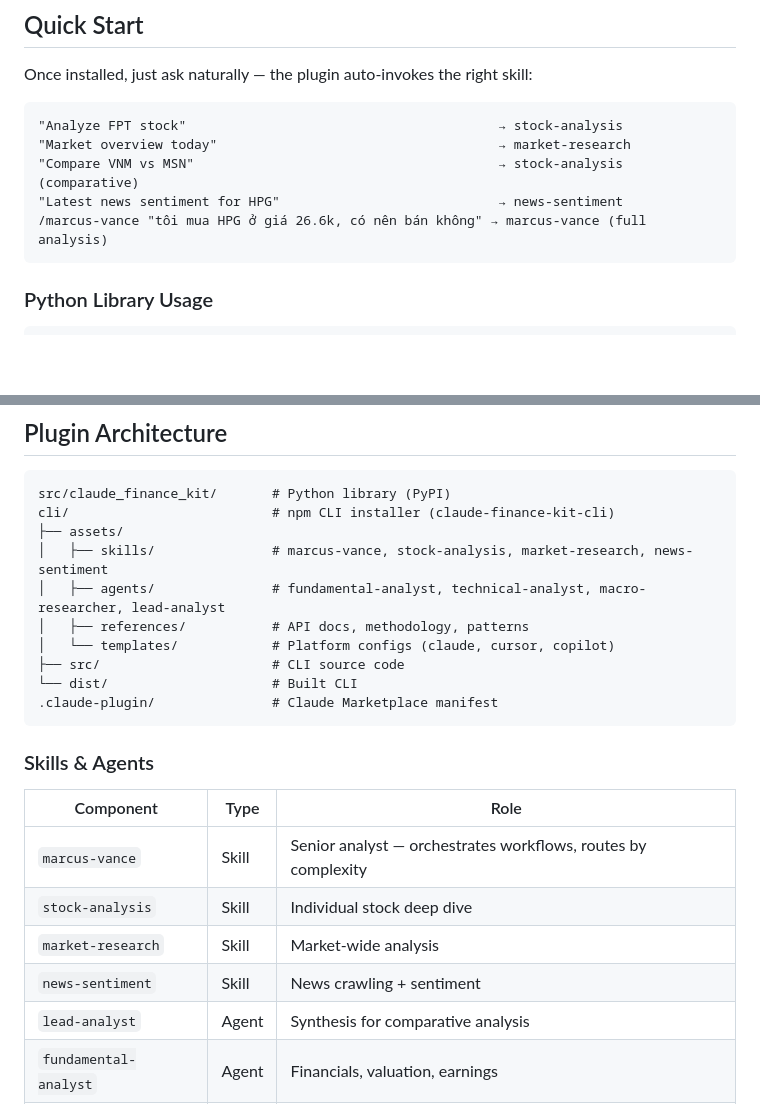
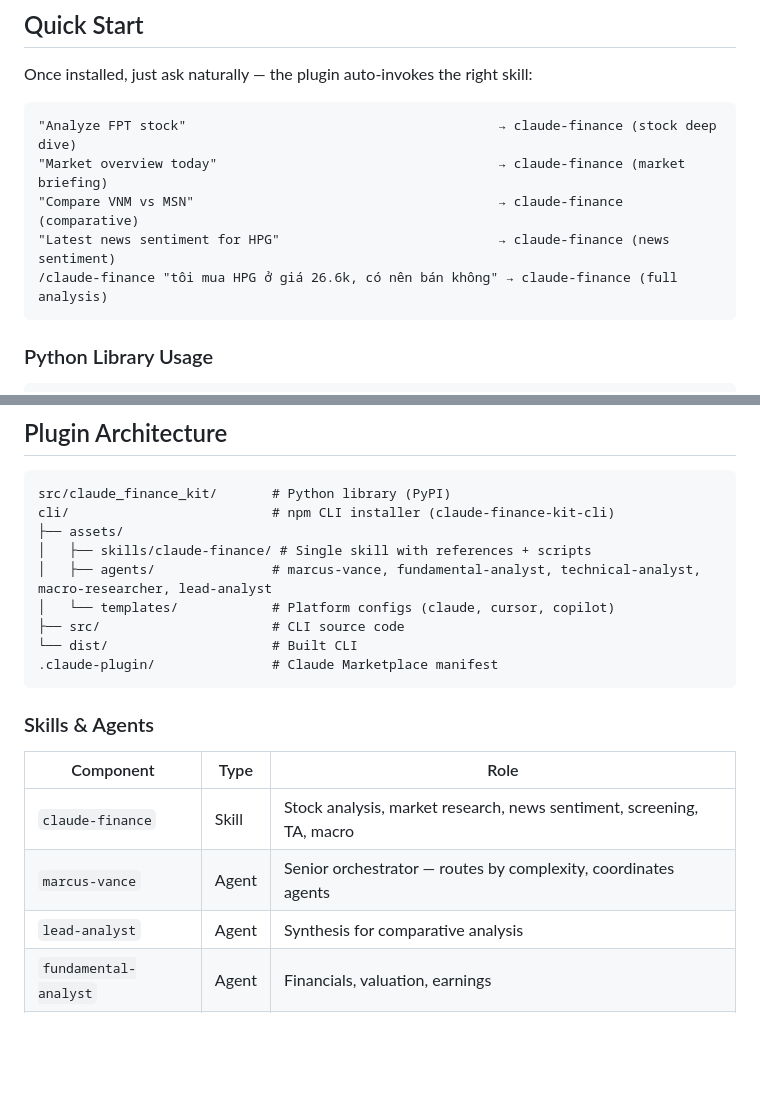
Before and after one commit to hongbietcode/claude-finance-kit, a Markdown page: README.md, 2 parts joined by grey strips. GitHub-like rendering; blank space fills up the shorter version.

Commit message:
fix: update README skill references from 4 skills to single claude-finance skill

````diff
--- a/README.md
+++ b/README.md
@@ -104,11 +104,11 @@ npx claude-finance-kit-cli init --ai claude    # Claude Code (CLI alternative)
 Once installed, just ask naturally — the plugin auto-invokes the right skill:
 
 ```
-"Analyze FPT stock"                                        → stock-analysis
-"Market overview today"                                    → market-research
-"Compare VNM vs MSN"                                       → stock-analysis (comparative)
-"Latest news sentiment for HPG"                            → news-sentiment
-/marcus-vance "tôi mua HPG ở giá 26.6k, có nên bán không" → marcus-vance (full analysis)
+"Analyze FPT stock"                                        → claude-finance (stock deep dive)
+"Market overview today"                                    → claude-finance (market briefing)
+"Compare VNM vs MSN"                                       → claude-finance (comparative)
+"Latest news sentiment for HPG"                            → claude-finance (news sentiment)
+/claude-finance "tôi mua HPG ở giá 26.6k, có nên bán không" → claude-finance (full analysis)
 ```
 
 ### Python Library Usage
@@ -186,9 +186,8 @@ ind.volume.obv()
 src/claude_finance_kit/       # Python library (PyPI)
 cli/                          # npm CLI installer (claude-finance-kit-cli)
 ├── assets/
-│   ├── skills/               # marcus-vance, stock-analysis, market-research, news-sentiment
-│   ├── agents/               # fundamental-analyst, technical-analyst, macro-researcher, lead-analyst
-│   ├── references/           # API docs, methodology, patterns
+│   ├── skills/claude-finance/ # Single skill with references + scripts
+│   ├── agents/               # marcus-vance, fundamental-analyst, technical-analyst, macro-researcher, lead-analyst
 │   └── templates/            # Platform configs (claude, cursor, copilot)
 ├── src/                      # CLI source code
 └── dist/                     # Built CLI
@@ -199,10 +198,8 @@ cli/                          # npm CLI installer (claude-finance-kit-cli)
 
 | Component | Type | Role |
 |-----------|------|------|
-| `marcus-vance` | Skill | Senior analyst — orchestrates workflows, routes by complexity |
-| `stock-analysis` | Skill | Individual stock deep dive |
-| `market-research` | Skill | Market-wide analysis |
-| `news-sentiment` | Skill | News crawling + sentiment |
+| `claude-finance` | Skill | Stock analysis, market research, news sentiment, screening, TA, macro |
+| `marcus-vance` | Agent | Senior orchestrator — routes by complexity, coordinates agents |
 | `lead-analyst` | Agent | Synthesis for comparative analysis |
 | `fundamental-analyst` | Agent | Financials, valuation, earnings |
 | `technical-analyst` | Agent | Price trends, momentum, S/R levels |
````
